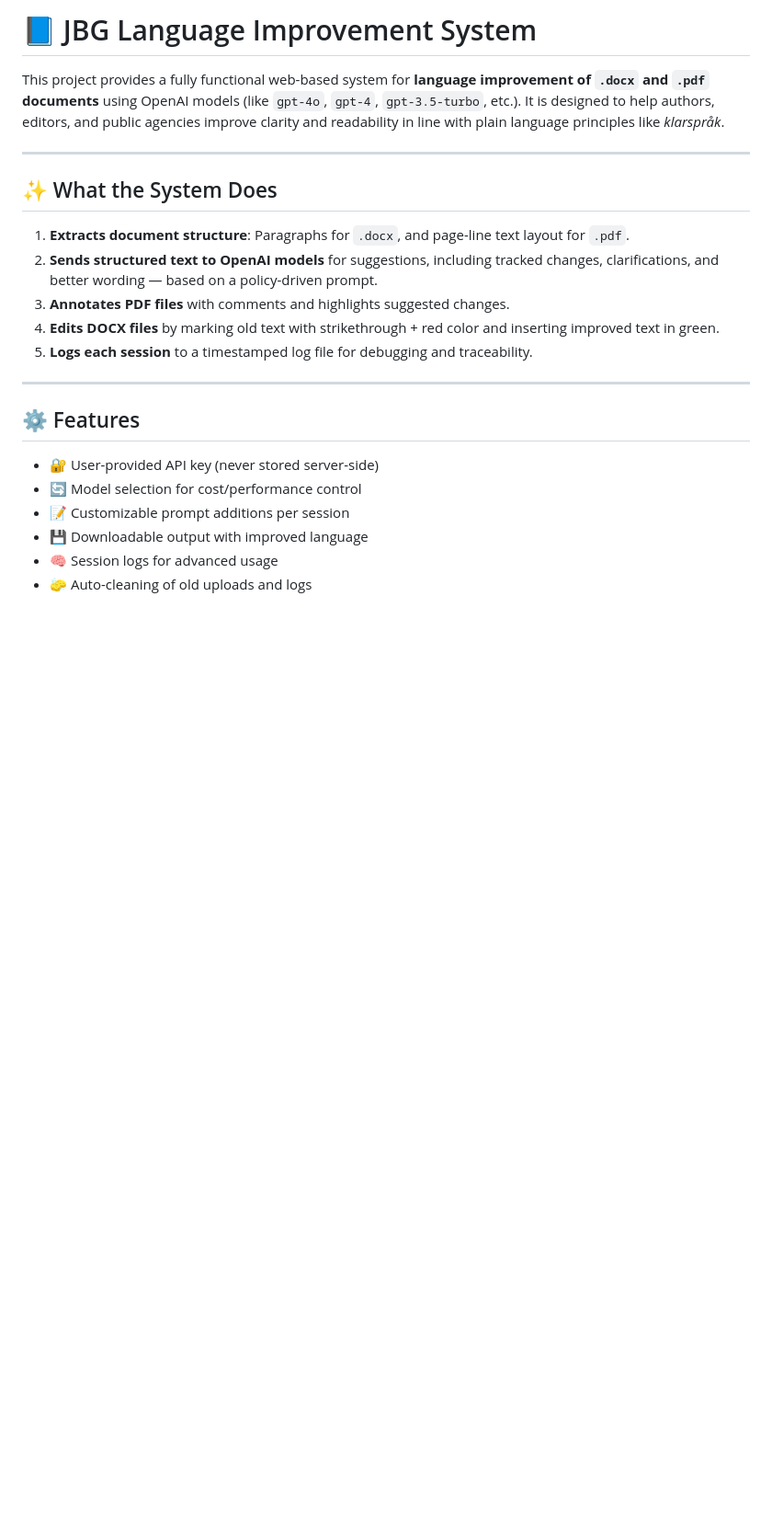
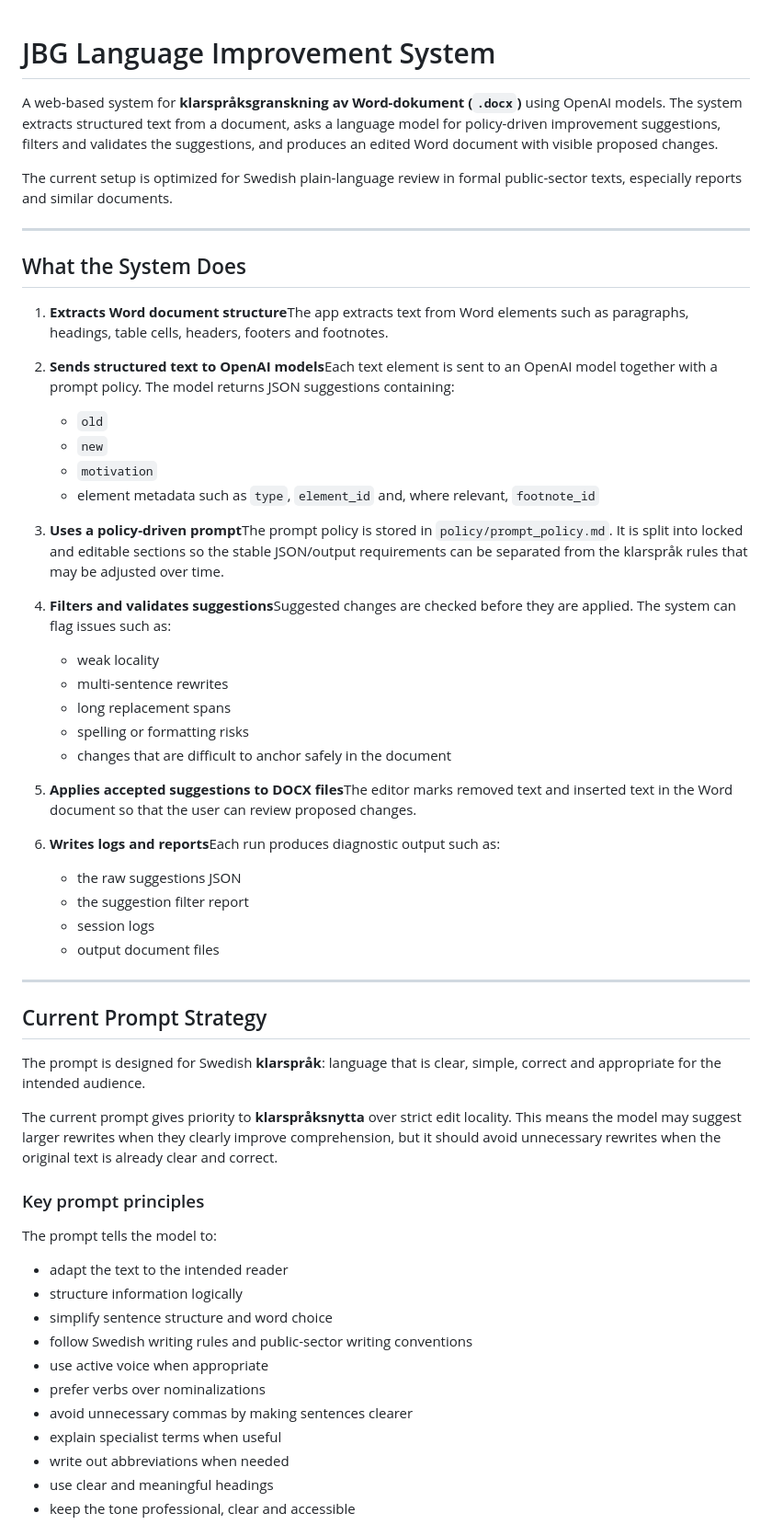
Before and after one commit to slimebob1975/JBGLangImprover, a Markdown page: README.md, the part around one of its changes. Shown at 92% size. GitHub-like rendering; blank space fills up the shorter version.

```diff
--- a/README.md
+++ b/README.md
@@ -1,24 +1,58 @@
-# 📘 JBG Language Improvement System
 
-This project provides a fully functional web-based system for **language improvement of `.docx` and `.pdf` documents** using OpenAI models (like `gpt-4o`, `gpt-4`, `gpt-3.5-turbo`, etc.). It is designed to help authors, editors, and public agencies improve clarity and readability in line with plain language principles like *klarspråk*.
+# JBG Language Improvement System
+
+A web-based system for **klarspråksgranskning av Word-dokument (`.docx`)** using OpenAI models. The system extracts structured text from a document, asks a language model for policy-driven improvement suggestions, filters and validates the suggestions, and produces an edited Word document with visible proposed changes.
+
+The current setup is optimized for Swedish plain-language review in formal public-sector texts, especially reports and similar documents.
 
 ---
 
-## ✨ What the System Does
+## What the System Does
 
-1. **Extracts document structure**: Paragraphs for `.docx`, and page-line text layout for `.pdf`.
-2. **Sends structured text to OpenAI models** for suggestions, including tracked changes, clarifications, and better wording — based on a policy-driven prompt.
-3. **Annotates PDF files** with comments and highlights suggested changes.
-4. **Edits DOCX files** by marking old text with strikethrough + red color and inserting improved text in green.
-5. **Logs each session** to a timestamped log file for debugging and traceability.
+1. **Extracts Word document structure**The app extracts text from Word elements such as paragraphs, headings, table cells, headers, footers and footnotes.
+2. **Sends structured text to OpenAI models**Each text element is sent to an OpenAI model together with a prompt policy. The model returns JSON suggestions containing:
+
+   - `old`
+   - `new`
+   - `motivation`
+   - element metadata such as `type`, `element_id` and, where relevant, `footnote_id`
+3. **Uses a policy-driven prompt**The prompt policy is stored in `policy/prompt_policy.md`. It is split into locked and editable sections so the stable JSON/output requirements can be separated from the klarspråk rules that may be adjusted over time.
+4. **Filters and validates suggestions**Suggested changes are checked before they are applied. The system can flag issues such as:
+
+   - weak locality
+   - multi-sentence rewrites
+   - long replacement spans
+   - spelling or formatting risks
+   - changes that are difficult to anchor safely in the document
+5. **Applies accepted suggestions to DOCX files**The editor marks removed text and inserted text in the Word document so that the user can review proposed changes.
+6. **Writes logs and reports**Each run produces diagnostic output such as:
+
+   - the raw suggestions JSON
+   - the suggestion filter report
+   - session logs
+   - output document files
 
 ---
 
-## ⚙️ Features
+## Current Prompt Strategy
 
-- 🔐 User-provided API key (never stored server-side)
-- 🔄 Model selection for cost/performance control
-- 📝 Customizable prompt additions per session
-- 💾 Downloadable output with improved language
-- 🧠 Session logs for advanced usage
-- 🧽 Auto-cleaning of old uploads and logs
+The prompt is designed for Swedish **klarspråk**: language that is clear, simple, correct and appropriate for the intended audience.
+
+The current prompt gives priority to **klarspråksnytta** over strict edit locality. This means the model may suggest larger rewrites when they clearly improve comprehension, but it should avoid unnecessary rewrites when the original text is already clear and correct.
+
+### Key prompt principles
+
+The prompt tells the model to:
+
+- adapt the text to the intended reader
+- structure information logically
+- simplify sentence structure and word choice
+- follow Swedish writing rules and public-sector writing conventions
+- use active voice when appropriate
+- prefer verbs over nominalizations
+- avoid unnecessary commas by making sentences clearer
+- explain specialist terms when useful
+- write out abbreviations when needed
+- use clear and meaningful headings
+- keep the tone professional, clear and accessible
+
```
Also changed, not shown: other parts of README.md (+176 -36 lines).
